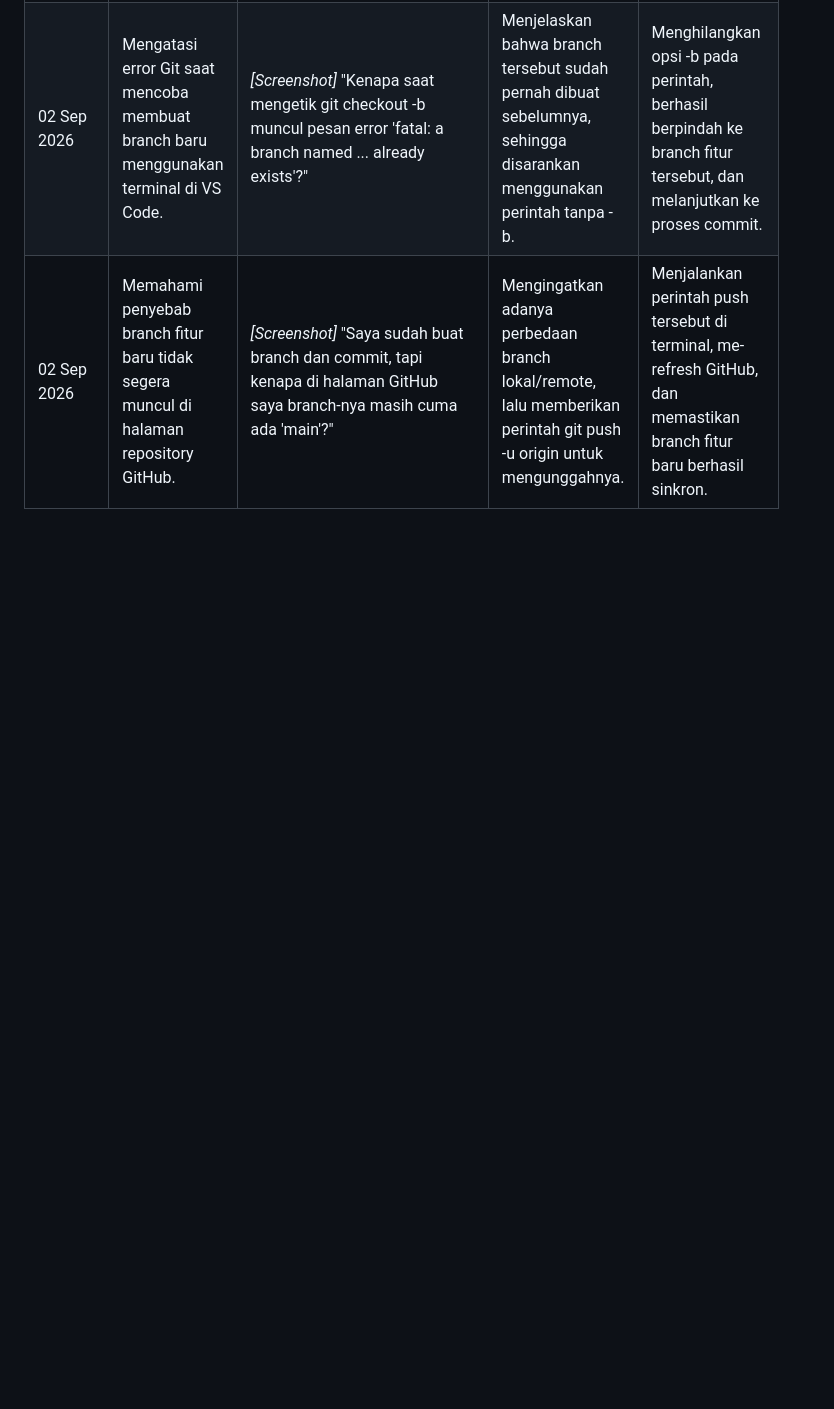
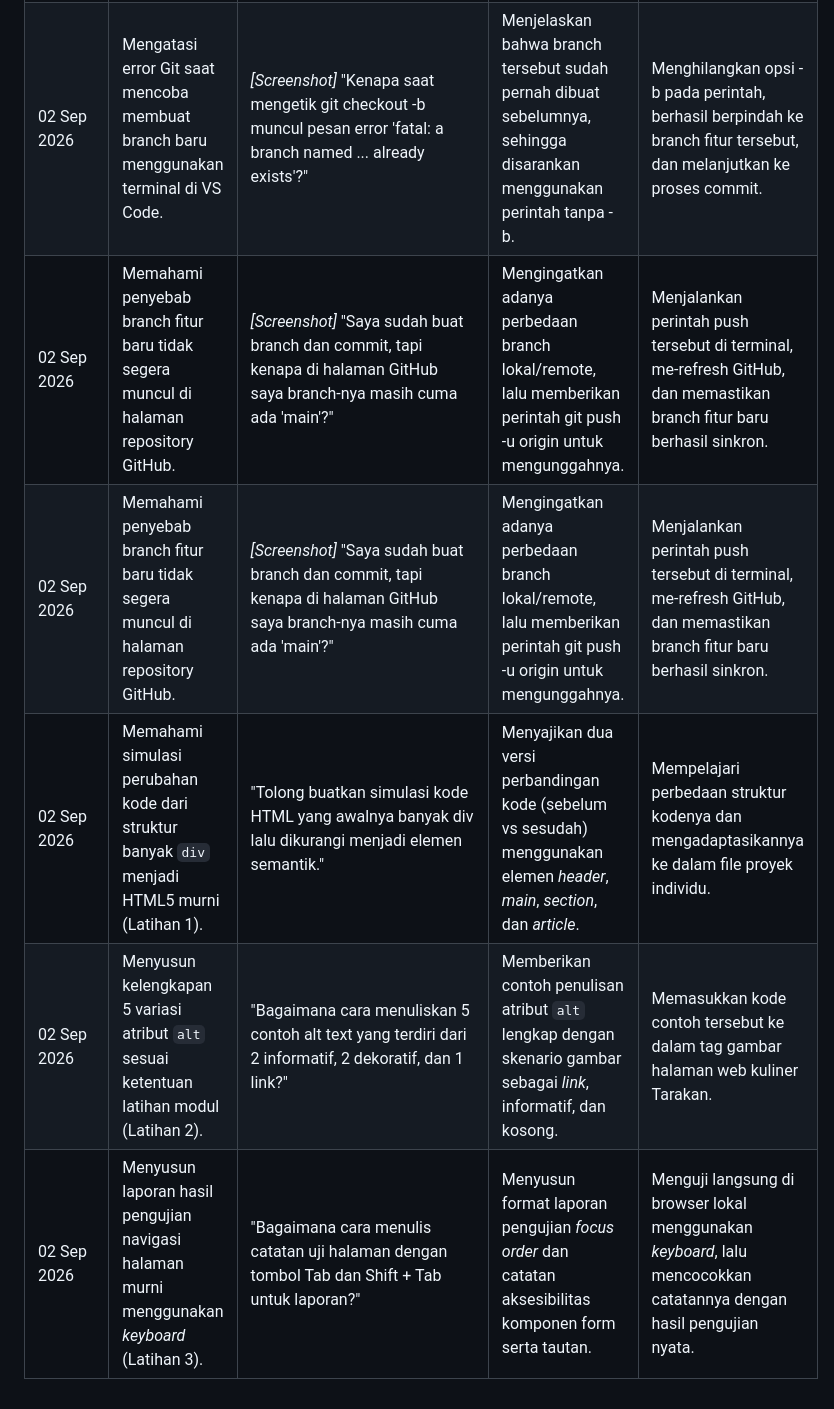
Before and after one commit to Randi17929/Pemrograman-Web-Randi, a Markdown page: AI_USAGE_LOG.md, the part around the change. GitHub-like rendering; blank space fills up the shorter version.

Commit message:
Memperbarui Ai usage log untuk modul 2 bagian E.latihan

```diff
--- a/AI_USAGE_LOG.md
+++ b/AI_USAGE_LOG.md
@@ -20,3 +20,7 @@
 | 02 Sep 2026 | Memahami penerapan praktik aksesibilitas dasar pada elemen form kontak dan atribut gambar. | "Bagaimana aturan membuat form yang aksesibel? Dan apa bedanya penggunaan alt text dekoratif dengan yang informatif?"        | Menjelaskan penggunaan atribut for dan id pada form, serta kapan harus memakai alt kosong versus deskripsi lengkap.          | Menyesuaikan relasi tag label pada form kontak dan melengkapi teks alt pada seluruh aset gambar di proyek web saya.      |
 | 02 Sep 2026 | Mengatasi error Git saat mencoba membuat branch baru menggunakan terminal di VS Code.      | *[Screenshot]* "Kenapa saat mengetik git checkout -b muncul pesan error 'fatal: a branch named ... already exists'?"         | Menjelaskan bahwa branch tersebut sudah pernah dibuat sebelumnya, sehingga disarankan menggunakan perintah tanpa -b.         | Menghilangkan opsi -b pada perintah, berhasil berpindah ke branch fitur tersebut, dan melanjutkan ke proses commit.      |
 | 02 Sep 2026 | Memahami penyebab branch fitur baru tidak segera muncul di halaman repository GitHub.      | *[Screenshot]* "Saya sudah buat branch dan commit, tapi kenapa di halaman GitHub saya branch-nya masih cuma ada 'main'?"     | Mengingatkan adanya perbedaan branch lokal/remote, lalu memberikan perintah git push -u origin untuk mengunggahnya.          | Menjalankan perintah push tersebut di terminal, me-refresh GitHub, dan memastikan branch fitur baru berhasil sinkron.    |
+| 02 Sep 2026 | Memahami penyebab branch fitur baru tidak segera muncul di halaman repository GitHub.      | *[Screenshot]* "Saya sudah buat branch dan commit, tapi kenapa di halaman GitHub saya branch-nya masih cuma ada 'main'?" | Mengingatkan adanya perbedaan branch lokal/remote, lalu memberikan perintah git push -u origin untuk mengunggahnya.          | Menjalankan perintah push tersebut di terminal, me-refresh GitHub, dan memastikan branch fitur baru berhasil sinkron.        |
+| 02 Sep 2026 | Memahami simulasi perubahan kode dari struktur banyak `div` menjadi HTML5 murni (Latihan 1). | "Tolong buatkan simulasi kode HTML yang awalnya banyak div lalu dikurangi menjadi elemen semantik." | Menyajikan dua versi perbandingan kode (sebelum vs sesudah) menggunakan elemen *header*, *main*, *section*, dan *article*. | Mempelajari perbedaan struktur kodenya dan mengadaptasikannya ke dalam file proyek individu.                                                      |
+| 02 Sep 2026 | Menyusun kelengkapan 5 variasi atribut `alt` sesuai ketentuan latihan modul (Latihan 2). | "Bagaimana cara menuliskan 5 contoh alt text yang terdiri dari 2 informatif, 2 dekoratif, dan 1 link?" | Memberikan contoh penulisan atribut `alt` lengkap dengan skenario gambar sebagai *link*, informatif, dan kosong. | Memasukkan kode contoh tersebut ke dalam tag gambar halaman web kuliner Tarakan.                                                                             |
+| 02 Sep 2026 | Menyusun laporan hasil pengujian navigasi halaman murni menggunakan *keyboard* (Latihan 3). | "Bagaimana cara menulis catatan uji halaman dengan tombol Tab dan Shift + Tab untuk laporan?" | Menyusun format laporan pengujian *focus order* dan catatan aksesibilitas komponen form serta tautan. | Menguji langsung di browser lokal menggunakan *keyboard*, lalu mencocokkan catatannya dengan hasil pengujian nyata.                                                           |
```
